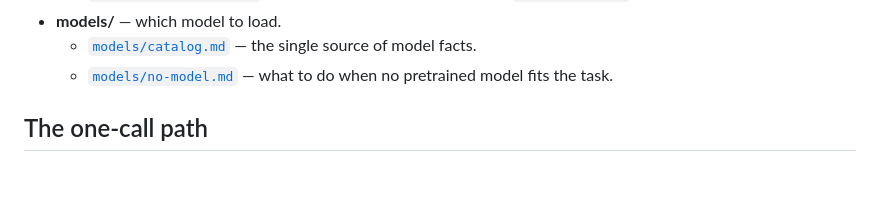
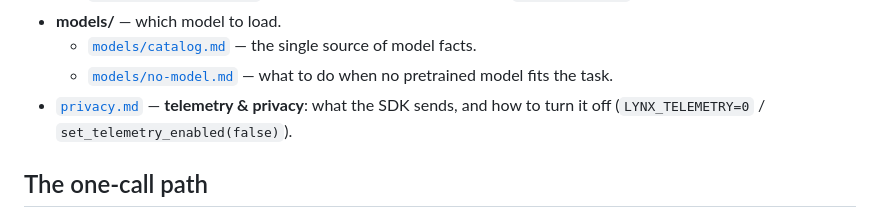
Before and after one commit to Syneticai/lynx, a Markdown page: docs/index.md, the part around the change. Drawn GitHub-style; blank space fills up the shorter version.

```diff
--- a/docs/index.md
+++ b/docs/index.md
@@ -36,6 +36,7 @@ These docs are written to be **acted on directly** — every public symbol, its
 - **models/** — which model to load.
   - [`models/catalog.md`](models/catalog.md) — the single source of model facts.
   - [`models/no-model.md`](models/no-model.md) — what to do when no pretrained model fits the task.
+- [`privacy.md`](privacy.md) — **telemetry & privacy**: what the SDK sends, and how to turn it off (`LYNX_TELEMETRY=0` / `set_telemetry_enabled(false)`).
 
 ## The one-call path
 
```
Also changed, not shown: docs/api/python.md (+2 -0 lines), docs/privacy.md (added, +71 -0 lines).
